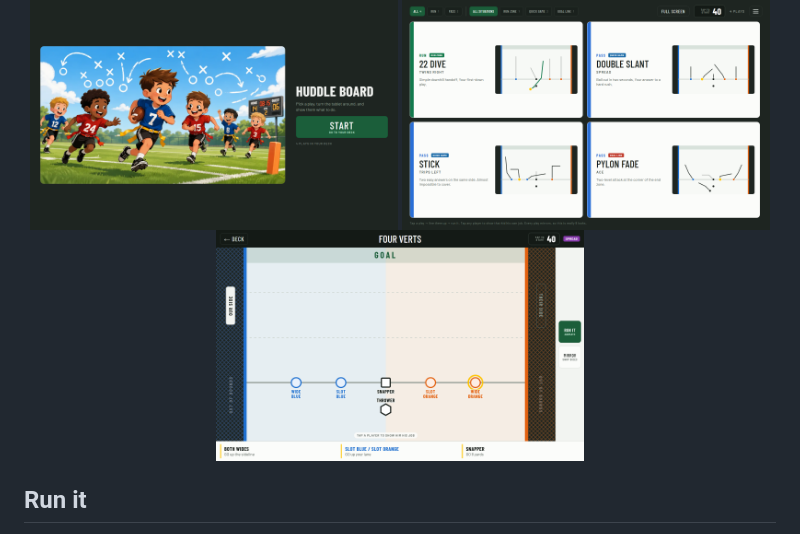
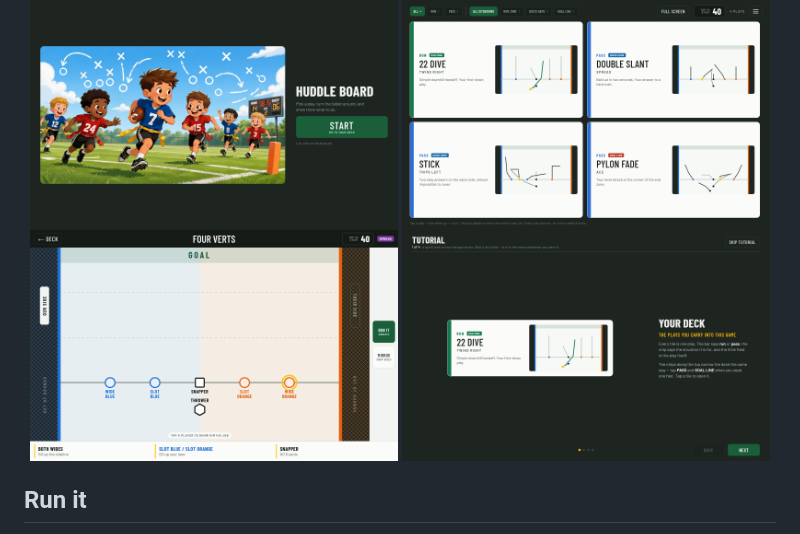
Before and after one commit to crawfordjustin/huddle-board, a Markdown page: README.md, the part around the change. Rendered like a GitHub page; pictures changed too: docs/deck.png, docs/tutorial.png (added).

```diff
--- a/README.md
+++ b/README.md
@@ -14,6 +14,7 @@ does. Works offline.
   <img src="docs/intro.png" width="49%" alt="The intro screen">
   <img src="docs/deck.png" width="49%" alt="The deck screen">
   <img src="docs/play.png" width="49%" alt="A play, lined up">
+  <img src="docs/tutorial.png" width="49%" alt="The tutorial, shown once on first use">
 </p>
 
 ## Run it
```
Also changed, not shown: CLAUDE.md (+23 -0 lines), docs/library.png, 10 other files.
